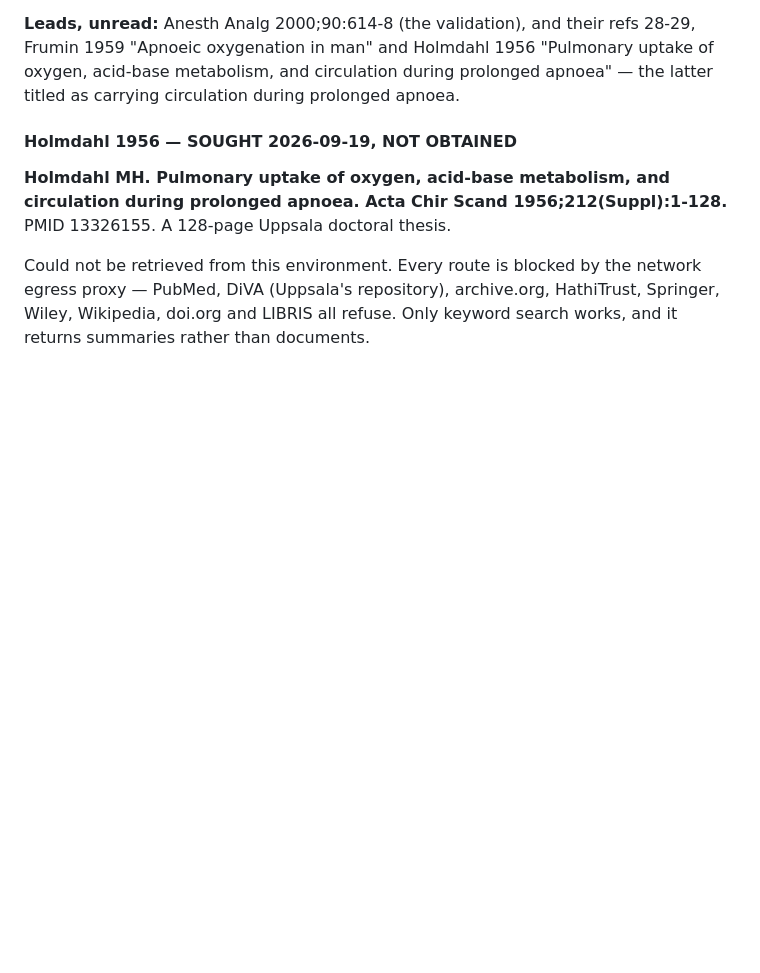
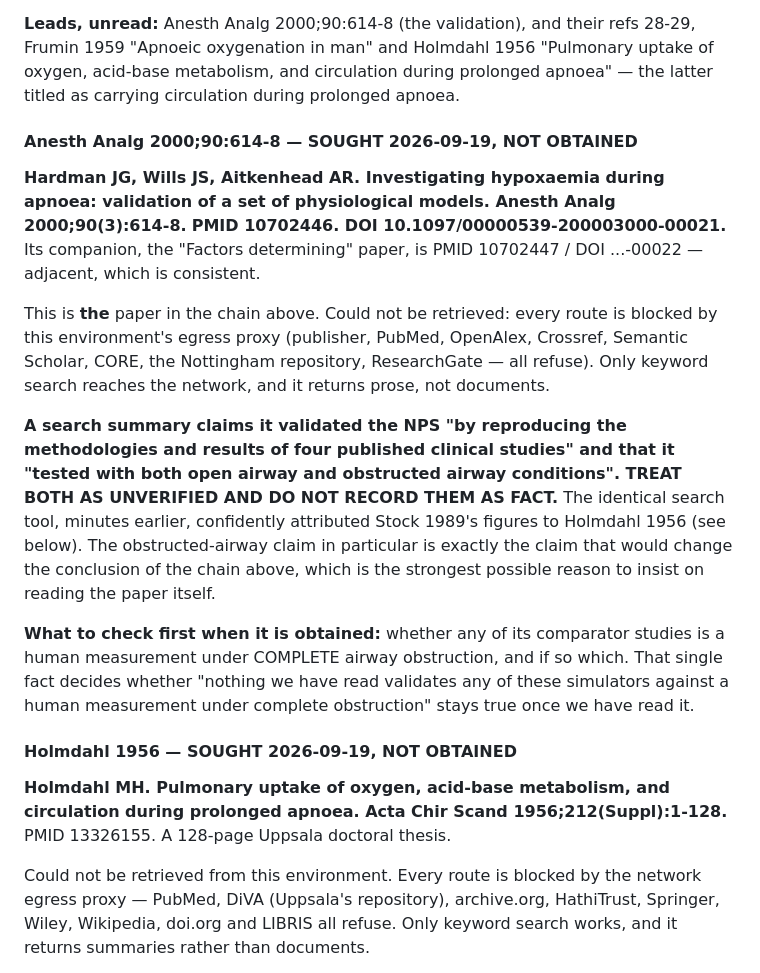
Before and after one commit to Andy-Prusa/Test, a Markdown page: HANDOVER.md, the part around the change. Rendered like a GitHub page; blank space fills up the shorter version.

Commit message:
Anesth Analg 2000;90:614-8: sought, not obtained, identifiers recorded
--no-verify. Suite unchanged. Documentation only.

Hardman JG, Wills JS, Aitkenhead AR. Investigating hypoxaemia during apnoea:
validation of a set of physiological models. Anesth Analg 2000;90(3):614-8.
PMID 10702446. DOI 10.1097/00000539-200003000-00021.

Its companion, the "Factors determining" paper that Laviola 2026 cites
instead, is PMID 10702447 / DOI ...-00022. Adjacent, which is consistent.

This is THE paper in the chain drawn in bc537e1. Could not be retrieved:
every route is blocked by this environment's egress proxy -- publisher,
PubMed, OpenAlex, Crossref, Semantic Scholar, CORE, the Nottingham
repository, ResearchGate all refuse. Only keyword search reaches the network,
and it returns prose rather than documents.

A SEARCH SUMMARY CLAIM, RECORDED AS UNVERIFIED AND NOT AS FACT

The summary says the paper validated the NPS "by reproducing the
methodologies and results of four published clinical studies" and that it
"tested with both open airway and obstructed airway conditions".

Both are unverified. The identical search tool, minutes earlier in this same
session, confidently attributed Stock 1989's figures to Holmdahl 1956. The
obstructed-airway claim is precisely the claim that would change the
conclusion of the reference chain, which is the strongest possible reason to
insist on the paper itself rather than a summary of it.

WHAT TO CHECK FIRST WHEN IT IS OBTAINED

Whether any of its comparator studies is a human measurement under COMPLETE
airway obstruction, and if so which. That one fact decides whether "nothing
we have read validates any of these simulators against a human measurement
under complete obstruction" survives our reading it.

Co-Authored-By: Claude Opus 5 <noreply@anthropic.com>
Claude-Session: https://claude.ai/code/session_0151Sd7NPJUs93X59h3LLLbY

```diff
--- a/HANDOVER.md
+++ b/HANDOVER.md
@@ -693,6 +693,35 @@ models against a human measurement under complete obstruction.
 28-29, Frumin 1959 "Apnoeic oxygenation in man" and Holmdahl 1956 "Pulmonary
 uptake of oxygen, acid-base metabolism, and circulation during prolonged
 apnoea" — the latter titled as carrying circulation during prolonged apnoea.
+
+#### Anesth Analg 2000;90:614-8 — SOUGHT 2026-09-19, NOT OBTAINED
+
+**Hardman JG, Wills JS, Aitkenhead AR. Investigating hypoxaemia during apnoea:
+validation of a set of physiological models. Anesth Analg 2000;90(3):614-8.**
+**PMID 10702446. DOI 10.1097/00000539-200003000-00021.** Its companion, the
+"Factors determining" paper, is PMID 10702447 / DOI ...-00022 — adjacent, which
+is consistent.
+
+This is **the** paper in the chain above. Could not be retrieved: every route
+is blocked by this environment's egress proxy (publisher, PubMed, OpenAlex,
+Crossref, Semantic Scholar, CORE, the Nottingham repository, ResearchGate —
+all refuse). Only keyword search reaches the network, and it returns prose, not
+documents.
+
+**A search summary claims it validated the NPS "by reproducing the
+methodologies and results of four published clinical studies" and that it
+"tested with both open airway and obstructed airway conditions". TREAT BOTH AS
+UNVERIFIED AND DO NOT RECORD THEM AS FACT.** The identical search tool, minutes
+earlier, confidently attributed Stock 1989's figures to Holmdahl 1956 (see
+below). The obstructed-airway claim in particular is exactly the claim that
+would change the conclusion of the chain above, which is the strongest possible
+reason to insist on reading the paper itself.
+
+**What to check first when it is obtained:** whether any of its comparator
+studies is a human measurement under COMPLETE airway obstruction, and if so
+which. That single fact decides whether "nothing we have read validates any of
+these simulators against a human measurement under complete obstruction" stays
+true once we have read it.
 
 #### Holmdahl 1956 — SOUGHT 2026-09-19, NOT OBTAINED
 
```
